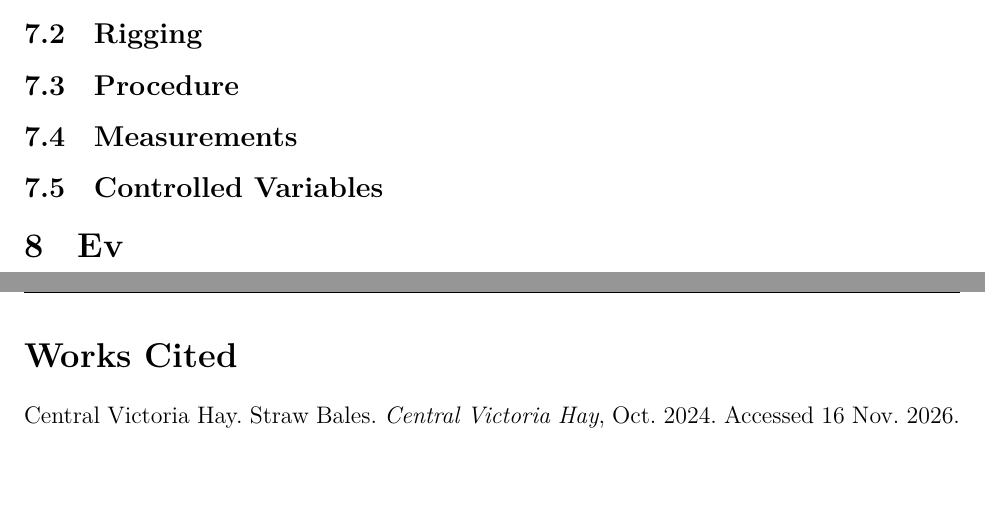
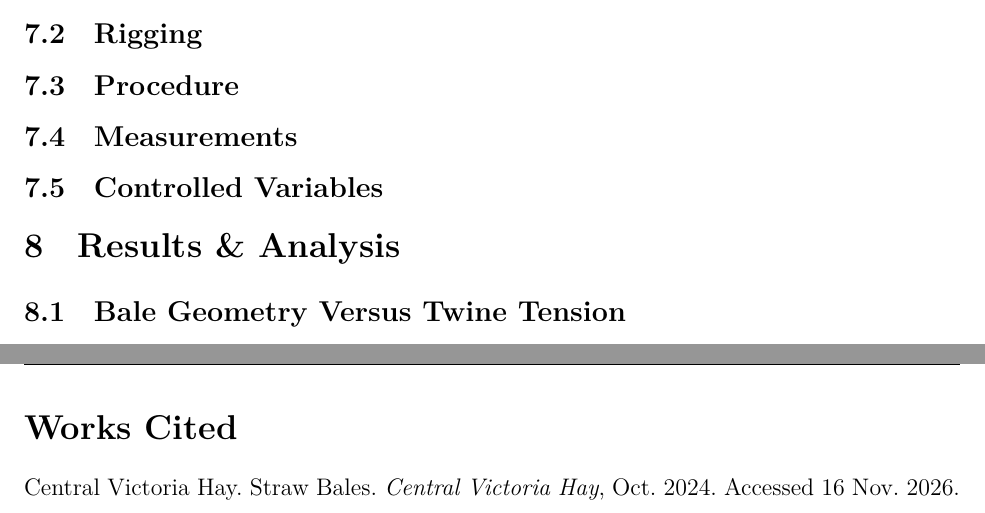
Before and after one commit to Aqawma/math-ia-isak, a LaTeX document (ia_main.tex, which reads results_analysis.tex): two parts of pages 7 and 8 of 8 before the commit and two parts of pages 8 and 9 of 9 after it, joined at a grey line, cut so that both start at the same text, the shorter picture padded with empty space. Compiled offline with XeLaTeX.

Commit message:
Auto-commit: changes detected at 2026-11-23 10:56:29

```diff
--- a/results_analysis.tex
+++ b/results_analysis.tex
@@ -1 +1,3 @@
-\section{Ev}
+\section{Results \& Analysis}
+
+\subsection{Bale Geometry Versus Twine Tension}
```
